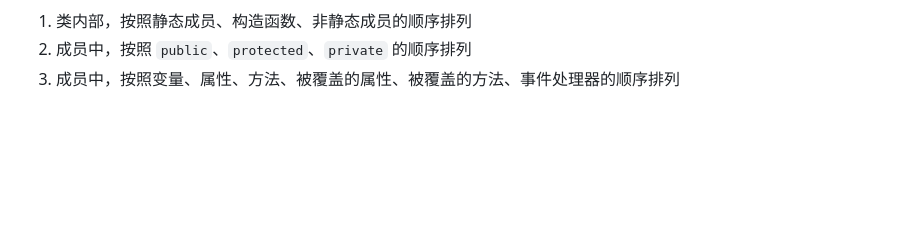
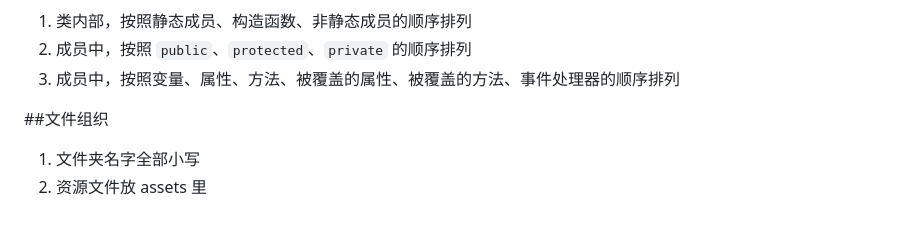
Before and after one commit to lleo126/DS-Curriculum-Design, a Markdown page: docs/Coding-Guide.md, the part around the change. GitHub-like rendering; blank space fills up the shorter version.

```diff
--- a/docs/Coding-Guide.md
+++ b/docs/Coding-Guide.md
@@ -11,3 +11,7 @@
 1. 类内部，按照静态成员、构造函数、非静态成员的顺序排列
 2. 成员中，按照 `public`、`protected`、`private` 的顺序排列
 3. 成员中，按照变量、属性、方法、被覆盖的属性、被覆盖的方法、事件处理器的顺序排列
+
+##文件组织
+1. 文件夹名字全部小写
+2. 资源文件放 assets 里
```
Also changed, not shown: docs/Design-Document.md (+3 -2 lines), docs/imgs/UI/main.png, 5 other files.
